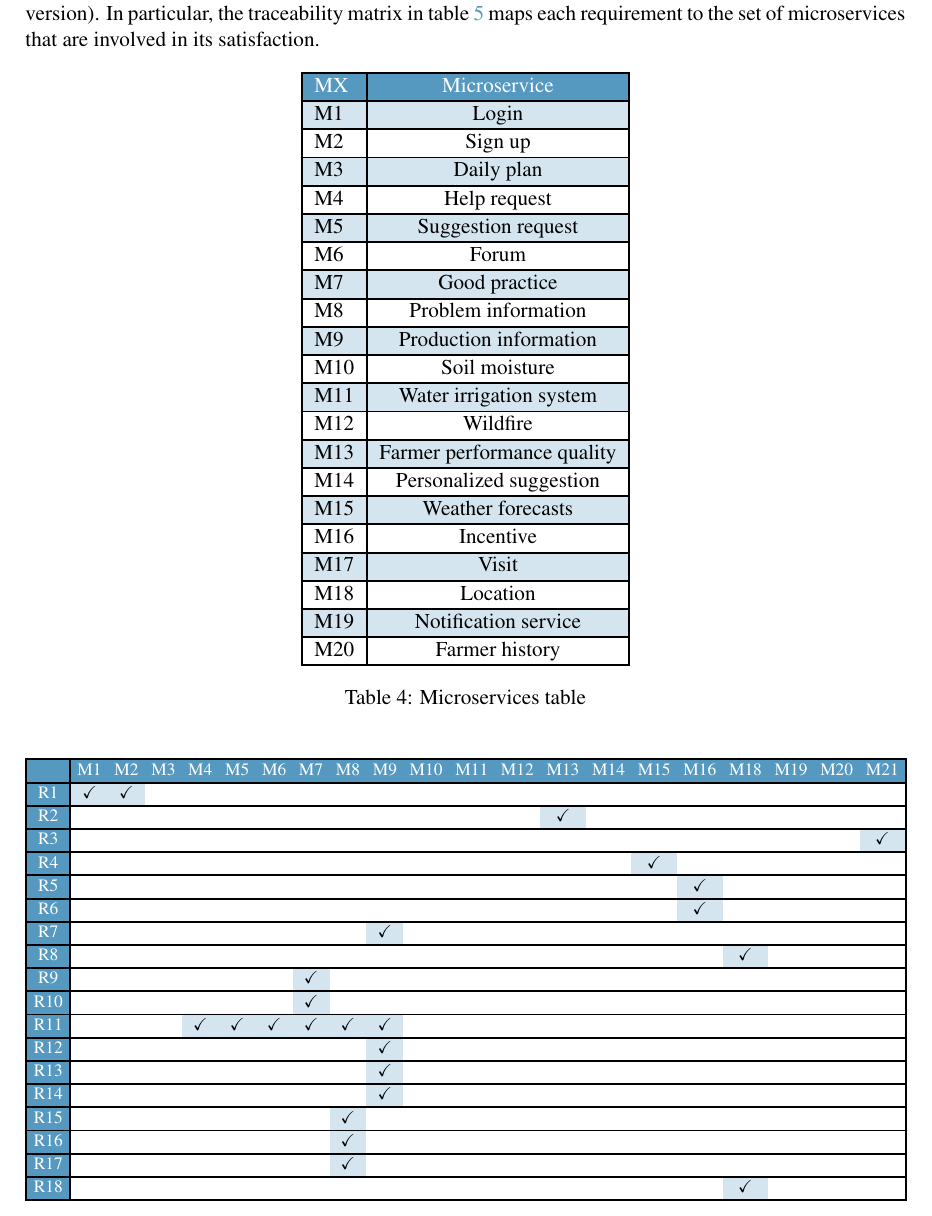
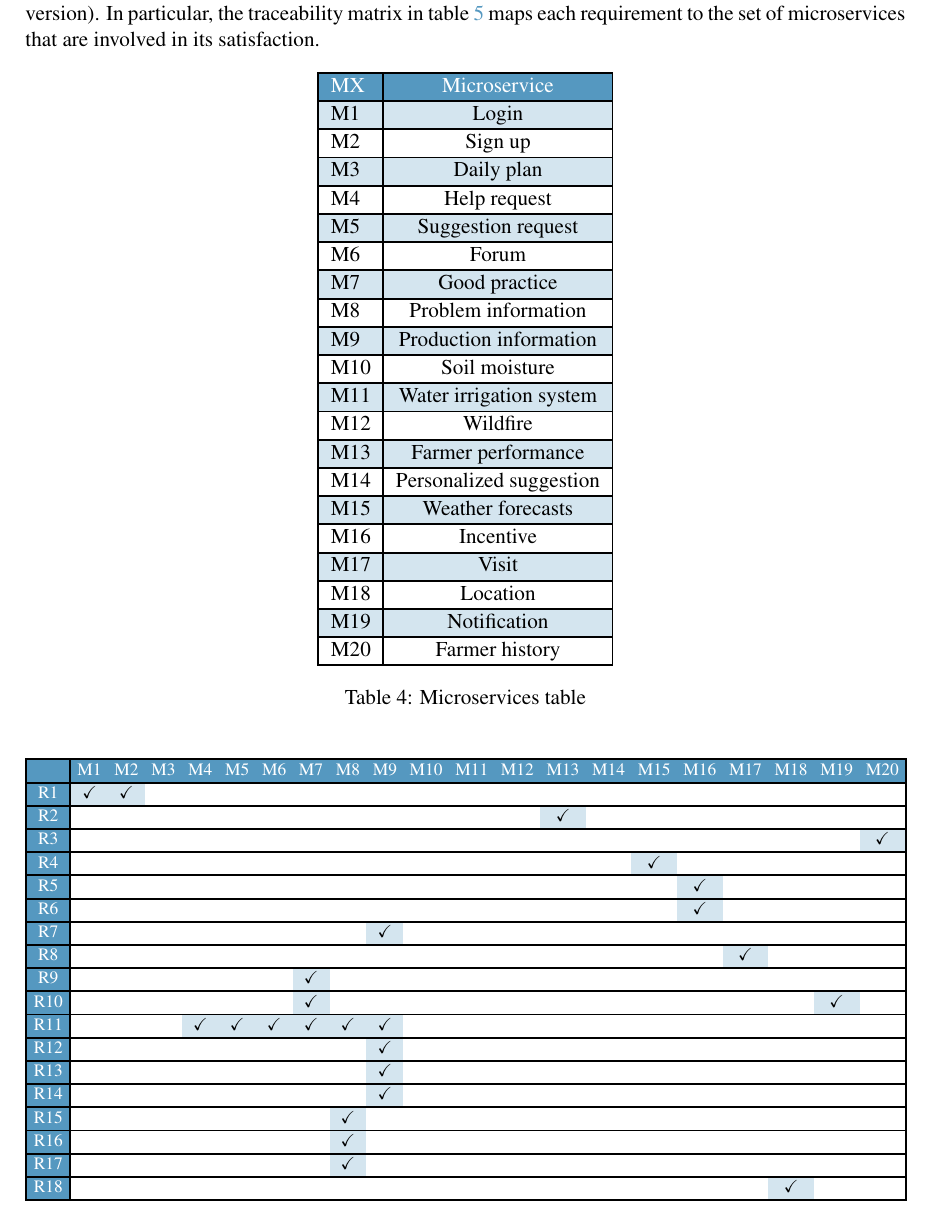
Before and after one commit to MarcoRomanini/SwEng2-GoriRomaniniWatanabe, a LaTeX document (DD/main.tex, which reads DD/Files/4.req_traceability/req_traceability.tex): part of page 37 of 46, cut so that both start at the same text. Compiled offline with pdfLaTeX.

Commit message:
Fixed Requirements traceability matrix

```diff
--- a/DD/Files/4.req_traceability/req_traceability.tex
+++ b/DD/Files/4.req_traceability/req_traceability.tex
@@ -36,7 +36,7 @@ This section provides a visual representation of the relationship between micros
         \hline
         M12      &   Wildfire\\
         \hline
-        M13      &   Farmer performance quality\\
+        M13      &   Farmer performance\\
         \hline
         M14      &   Personalized suggestion\\
         \hline
@@ -48,7 +48,7 @@ This section provides a visual representation of the relationship between micros
         \hline
         M18     & Location\\
         \hline
-        M19     & Notification service\\
+        M19     & Notification\\
         \hline
         M20     & Farmer history\\
         \hline
@@ -68,7 +68,7 @@ This section provides a visual representation of the relationship between micros
     \begin{longtable}{@{\extracolsep{\fill}}|>{\columncolor{myblue}}c|*{20}{c}|}
 
             \hline % ----------------------------------------------------------------------------------------------------------------------------------------------------------------------------
-            \rowcolor{myblue}	&	\color{white}M1	&	\color{white}M2 	&	\color{white}M3	&	\color{white}M4	&	\color{white}M5	&	\color{white}M6	&	\color{white}M7	&	\color{white}M8	&	\color{white}M9	&	\color{white}M10	&	\color{white}M11	&	\color{white}M12	&	\color{white}M13	&	\color{white}M14	&	\color{white}M15	&	\color{white}M16	&	\color{white}M18	&	\color{white}M19	&	\color{white}M20	&	\color{white}M21	\\
+            \rowcolor{myblue}	&	\color{white}M1	&	\color{white}M2 	&	\color{white}M3	&	\color{white}M4	&	\color{white}M5	&	\color{white}M6	&	\color{white}M7	&	\color{white}M8	&	\color{white}M9	&	\color{white}M10	&	\color{white}M11	&	\color{white}M12	&	\color{white}M13	&	\color{white}M14	&	\color{white}M15	&	\color{white}M16	&	\color{white}M17	&	\color{white}M18	&	\color{white}M19	&	\color{white}M20	\\
             \hline % ----------------------------------------------------------------------------------------------------------------------------------------------------------------------------
             \color{white}R1	&	\cellcolor{myblue!25}\checkmark	&	\cellcolor{myblue!25}\checkmark	&		&		&		&		&		&		&		&		&		&		&		&		&		&		&		&		&		&		\\
             \hline % ----------------------------------------------------------------------------------------------------------------------------------------------------------------------------
@@ -86,9 +86,9 @@ This section provides a visual representation of the relationship between micros
             \hline % ----------------------------------------------------------------------------------------------------------------------------------------------------------------------------
             \color{white}R8	&		&		&		&		&		&		&		&		&		&		&		&		&		&		&		&		&	\cellcolor{myblue!25}\checkmark	&		&		&		\\
             \hline % ----------------------------------------------------------------------------------------------------------------------------------------------------------------------------
-            \color{white}R9	&		&		&		&		&		&		&	\cellcolor{myblue!25}\checkmark	&		&		&		&		&		&		&		&		&		&		&		&		&		\\
+            \color{white}R9	    &		&		&		&		&		&		&	\cellcolor{myblue!25}\checkmark	&		&		&		&		&		&		&		&		&		&		&		&		&		\\
             \hline % ----------------------------------------------------------------------------------------------------------------------------------------------------------------------------
-            \color{white}R10	&		&		&		&		&		&		&	\cellcolor{myblue!25}\checkmark	&		&		&		&		&		&		&		&		&		&		&		&		&		\\
+            \color{white}R10	&		&		&		&		&		&		&	\cellcolor{myblue!25}\checkmark	&		&		&		&		&		&		&		&		&		&		&		&	\cellcolor{myblue!25}\checkmark	&		\\
             \hline % ----------------------------------------------------------------------------------------------------------------------------------------------------------------------------
             \color{white}R11	&		&		&		&	\cellcolor{myblue!25}\checkmark	&	\cellcolor{myblue!25}\checkmark	&	\cellcolor{myblue!25}\checkmark	&	\cellcolor{myblue!25}\checkmark	&	\cellcolor{myblue!25}\checkmark	&	\cellcolor{myblue!25}\checkmark	&		&		&		&		&		&		&		&		&		&		&		\\
             \hline % ----------------------------------------------------------------------------------------------------------------------------------------------------------------------------
@@ -104,7 +104,7 @@ This section provides a visual representation of the relationship between micros
             \hline % ----------------------------------------------------------------------------------------------------------------------------------------------------------------------------
             \color{white}R17	&		&		&		&		&		&		&		&	\cellcolor{myblue!25}\checkmark	&		&		&		&		&		&		&		&		&		&		&		&		\\
             \hline % ----------------------------------------------------------------------------------------------------------------------------------------------------------------------------
-            \color{white}R18	&		&		&		&		&		&		&		&		&		&		&		&		&		&		&		&		&	\cellcolor{myblue!25}\checkmark	&		&		&		\\
+            \color{white}R18	&		&		&		&		&		&		&		&		&		&		&		&		&		&		&		&		&		&	\cellcolor{myblue!25}\checkmark	&		&		\\
             \hline % ----------------------------------------------------------------------------------------------------------------------------------------------------------------------------
-            \color{white}R19	&		&		&		&	\cellcolor{myblue!25}\checkmark	&	\cellcolor{myblue!25}\checkmark	&		&		&		&		&		&		&		&		&		&		&		&		&	\cellcolor{myblue!25}\checkmark	&		&		\\
+            \color{white}R19	&		&		&		&	\cellcolor{myblue!25}\checkmark	&	\cellcolor{myblue!25}\checkmark	&		&		&		&		&		&		&		&		&		&		&		&		&		&	\cellcolor{myblue!25}\checkmark	&		\\
             \hline % ----------------------------------------------------------------------------------------------------------------------------------------------------------------------------
```
Also changed, not shown: DD/Files/4.req_traceability/req_traceability.tex (10 more changed lines).
